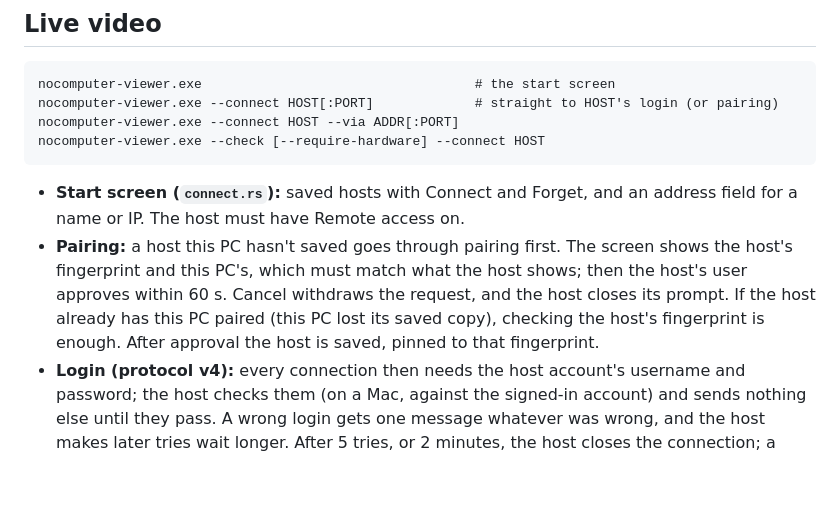
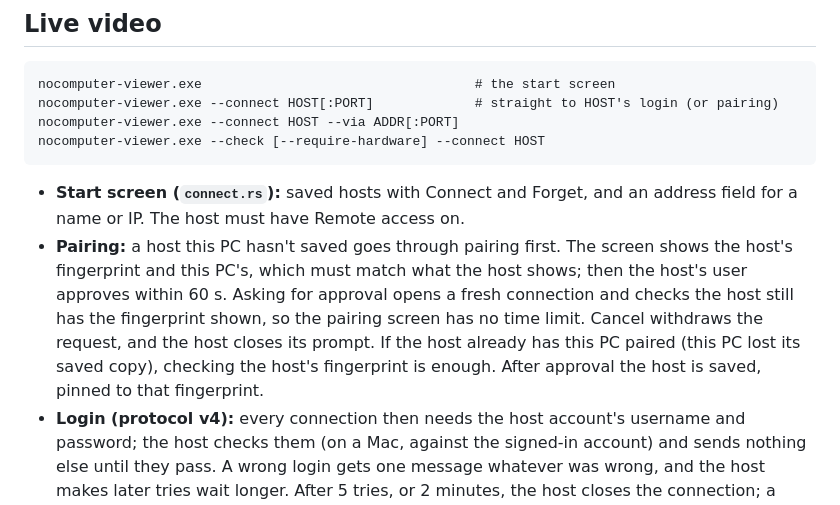
Before and after one commit to eigen-spaced/nocomputer, a Markdown page: app/README.md, the part around the change. Drawn GitHub-style; blank space fills up the shorter version.

````diff
--- a/app/README.md
+++ b/app/README.md
@@ -37,7 +37,7 @@ nocomputer-viewer.exe --check [--require-hardware] --connect HOST
 ```
 
 - **Start screen (`connect.rs`):** saved hosts with Connect and Forget, and an address field for a name or IP. The host must have Remote access on.
-- **Pairing:** a host this PC hasn't saved goes through pairing first. The screen shows the host's fingerprint and this PC's, which must match what the host shows; then the host's user approves within 60 s. Cancel withdraws the request, and the host closes its prompt. If the host already has this PC paired (this PC lost its saved copy), checking the host's fingerprint is enough. After approval the host is saved, pinned to that fingerprint.
+- **Pairing:** a host this PC hasn't saved goes through pairing first. The screen shows the host's fingerprint and this PC's, which must match what the host shows; then the host's user approves within 60 s. Asking for approval opens a fresh connection and checks the host still has the fingerprint shown, so the pairing screen has no time limit. Cancel withdraws the request, and the host closes its prompt. If the host already has this PC paired (this PC lost its saved copy), checking the host's fingerprint is enough. After approval the host is saved, pinned to that fingerprint.
 - **Login (protocol v4):** every connection then needs the host account's username and password; the host checks them (on a Mac, against the signed-in account) and sends nothing else until they pass. A wrong login gets one message whatever was wrong, and the host makes later tries wait longer. After 5 tries, or 2 minutes, the host closes the connection; a timed-out login reconnects and asks again. The password goes to Rust as a command argument and is moved at once into proto's `Password`, which clears it when dropped. It is never saved, logged or put in an event, and the form clears its field as soon as it is sent; the JavaScript string and the IPC buffer can't be cleared. The username is remembered per host in the page's local storage.
 - **Errors in plain words:** can't reach the host (off, or Remote access off), lost connection, not paired, revoked, another viewer connected, connected again from elsewhere, version mismatch, a pairing request already pending, too many logins. A changed host identity is a warning with both fingerprints, and nothing is sent to that host.
 - **Disconnect:** the status-bar button ends the session and returns to the start screen.
````
Also changed, not shown: docs/development-plan.md (+15 -9 lines).
